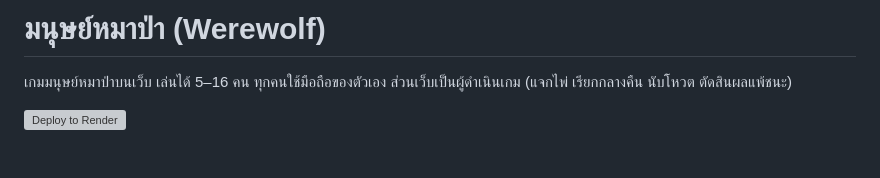
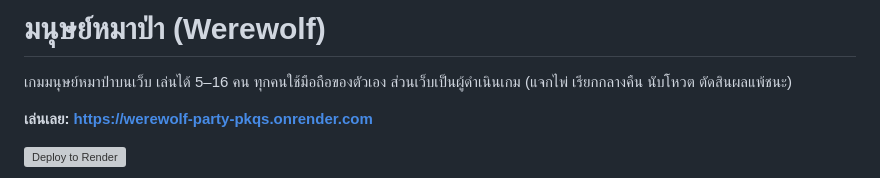
Before and after one commit to Panuwatko/werewolf-party, a Markdown page: README.md, the part around the change. GitHub-like rendering; blank space fills up the shorter version; grey boxes are pictures that could not be loaded.

Commit message:
Link the live Render deployment in the README
Co-Authored-By: Claude Opus 5.5 <noreply@anthropic.com>

```diff
--- a/README.md
+++ b/README.md
@@ -1,6 +1,8 @@
 # มนุษย์หมาป่า (Werewolf)
 
 เกมมนุษย์หมาป่าบนเว็บ เล่นได้ 5–16 คน ทุกคนใช้มือถือของตัวเอง ส่วนเว็บเป็นผู้ดำเนินเกม (แจกไพ่ เรียกกลางคืน นับโหวต ตัดสินผลแพ้ชนะ)
+
+**เล่นเลย: https://werewolf-party-pkqs.onrender.com**
 
 [![Deploy to Render](https://render.com/images/deploy-to-render-button.svg)](https://render.com/deploy?repo=https://github.com/Panuwatko/werewolf-party)
 
```
